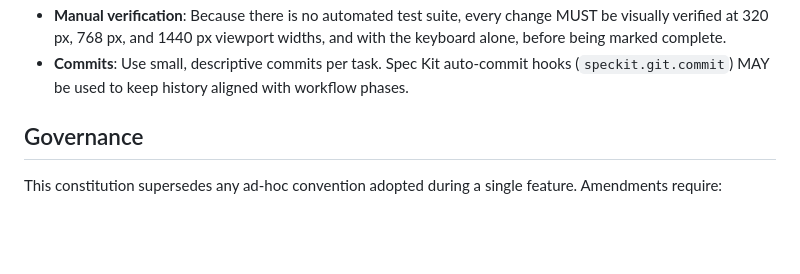
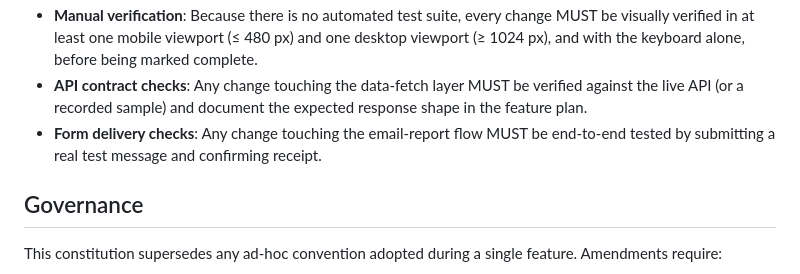
Before and after one commit to martinsson/test-kata-ia-non-dev, a Markdown page: .specify/memory/constitution.md, the part around one of its changes. Drawn GitHub-style; blank space fills up the shorter version.

```diff
--- a/.specify/memory/constitution.md
+++ b/.specify/memory/constitution.md
@@ -90,9 +118,13 @@ trustworthy when its visual language is coherent.
 - **Manual verification**: Because there is no automated test suite, every
-  change MUST be visually verified at 320 px, 768 px, and 1440 px viewport
-  widths, and with the keyboard alone, before being marked complete.
-- **Commits**: Use small, descriptive commits per task. Spec Kit auto-commit
-  hooks (`speckit.git.commit`) MAY be used to keep history aligned with
-  workflow phases.
+  change MUST be visually verified in at least one mobile viewport (≤ 480 px)
+  and one desktop viewport (≥ 1024 px), and with the keyboard alone, before
+  being marked complete.
+- **API contract checks**: Any change touching the data-fetch layer MUST be
+  verified against the live API (or a recorded sample) and document the
+  expected response shape in the feature plan.
+- **Form delivery checks**: Any change touching the email-report flow MUST be
+  end-to-end tested by submitting a real test message and confirming
+  receipt.
 
 ## Governance
 
```
Also changed, not shown: other parts of .specify/memory/constitution.md (+90 -62 lines).
